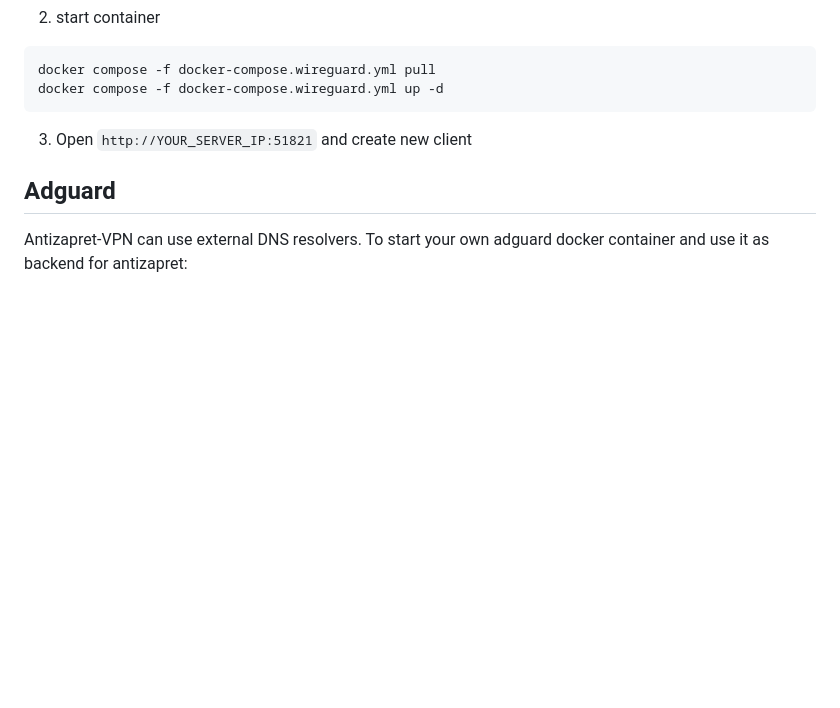
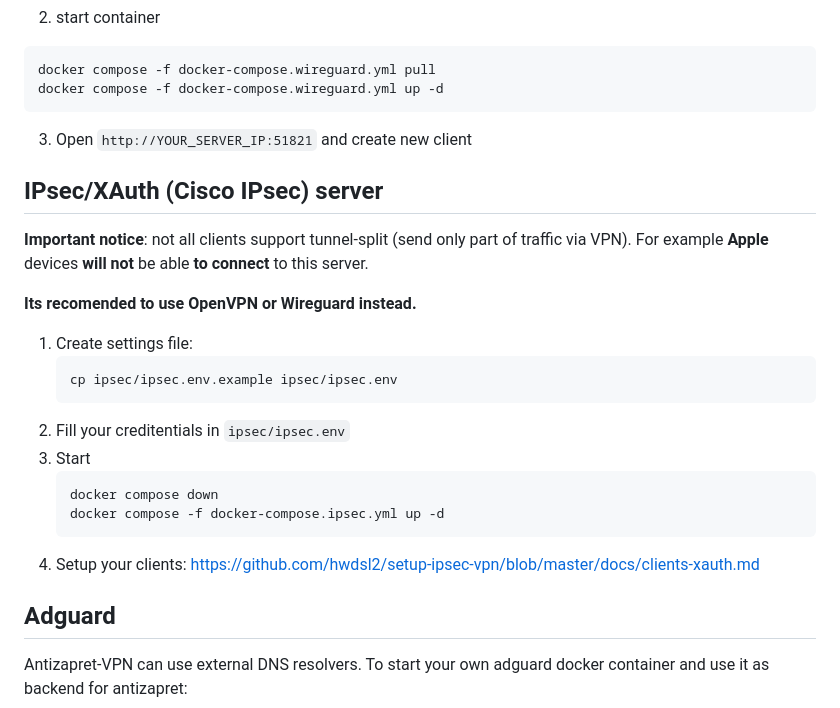
Before and after one commit to xtrime-ru/antizapret-vpn-docker, a Markdown page: README.md, the part around the change. GitHub-like rendering; blank space fills up the shorter version.

````diff
--- a/README.md
+++ b/README.md
@@ -47,6 +47,24 @@ docker compose -f docker-compose.wireguard.yml pull
 docker compose -f docker-compose.wireguard.yml up -d
 ```
 3. Open `http://YOUR_SERVER_IP:51821` and create new client
+
+## IPsec/XAuth (Cisco IPsec) server
+**Important notice**: not all clients support tunnel-split (send only part of traffic via VPN).
+For example **Apple** devices **will not** be able **to connect** to this server.
+
+**Its recomended to use OpenVPN or Wireguard instead.**
+
+1. Create settings file:
+   ```shell
+   cp ipsec/ipsec.env.example ipsec/ipsec.env
+   ```
+2. Fill your creditentials in `ipsec/ipsec.env`
+3. Start
+   ```shell
+   docker compose down
+   docker compose -f docker-compose.ipsec.yml up -d
+   ```
+4. Setup your clients: https://github.com/hwdsl2/setup-ipsec-vpn/blob/master/docs/clients-xauth.md
 
 ## Adguard
 Antizapret-VPN can use external DNS resolvers.
````
